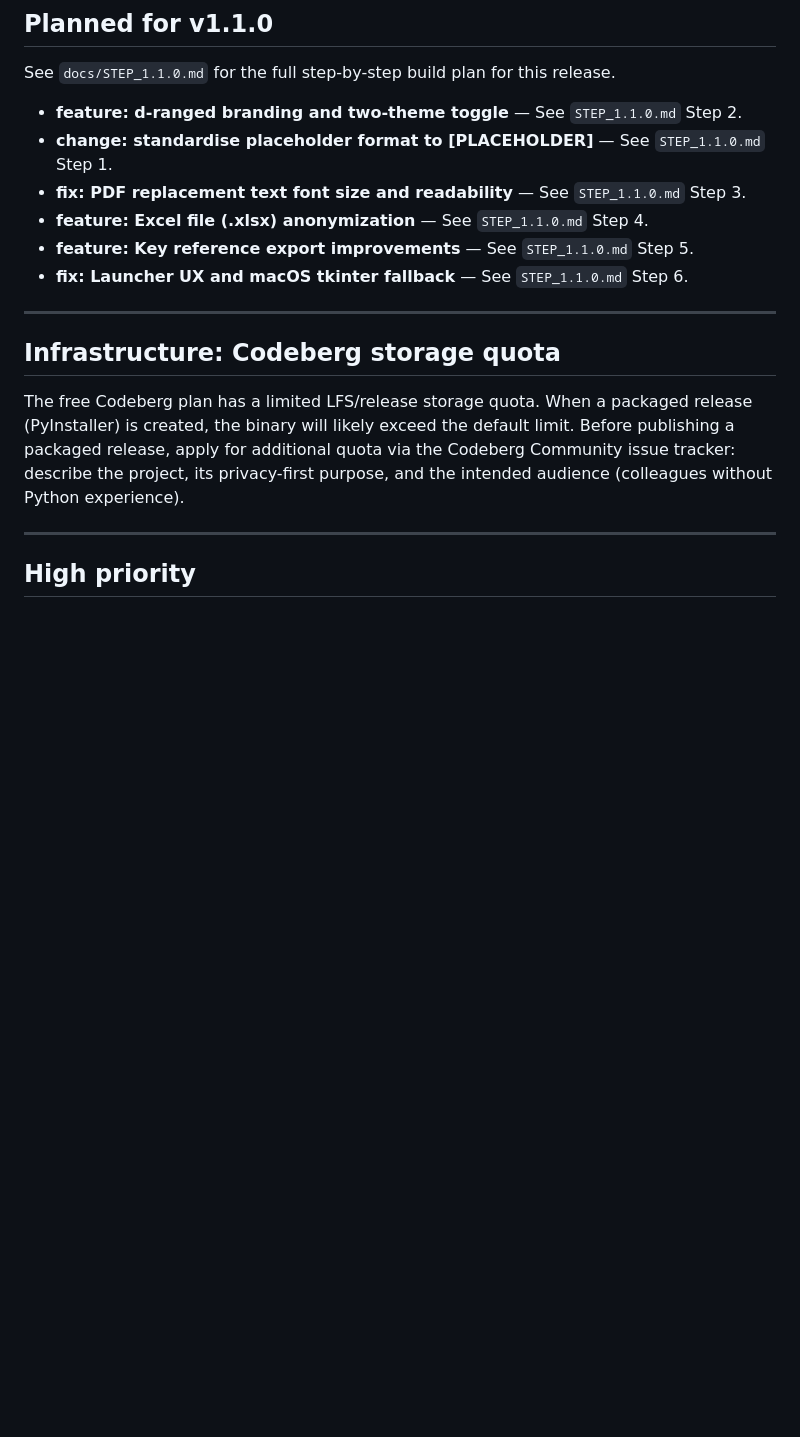
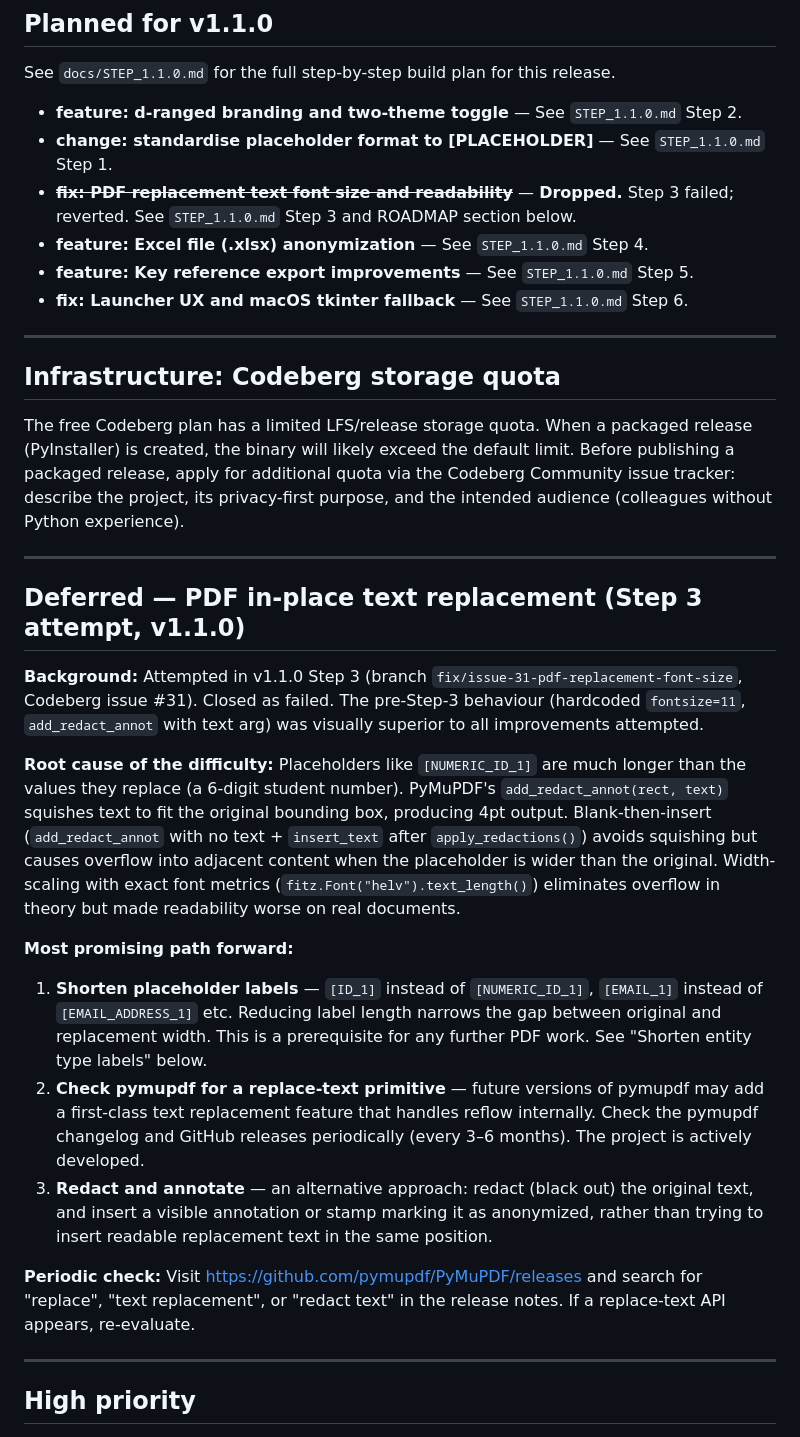
Before and after one commit to d-ranged/d-tach, a Markdown page: docs/ROADMAP.md, the part around the change. GitHub-like rendering; blank space fills up the shorter version.

Commit message:
Mark Step 3 as failed; document lessons learned in ROADMAP (issue #31)
Co-Authored-By: d-craig <noreply@codeberg.org>
Co-Authored-By: Claude Sonnet 4.6 <noreply@anthropic.com>

```diff
--- a/docs/ROADMAP.md
+++ b/docs/ROADMAP.md
@@ -21,7 +21,7 @@ See `docs/STEP_1.1.0.md` for the full step-by-step build plan for this release.
 
 - **feature: d-ranged branding and two-theme toggle** — See `STEP_1.1.0.md` Step 2.
 - **change: standardise placeholder format to [PLACEHOLDER]** — See `STEP_1.1.0.md` Step 1.
-- **fix: PDF replacement text font size and readability** — See `STEP_1.1.0.md` Step 3.
+- ~~**fix: PDF replacement text font size and readability**~~ — **Dropped.** Step 3 failed; reverted. See `STEP_1.1.0.md` Step 3 and ROADMAP section below.
 - **feature: Excel file (.xlsx) anonymization** — See `STEP_1.1.0.md` Step 4.
 - **feature: Key reference export improvements** — See `STEP_1.1.0.md` Step 5.
 - **fix: Launcher UX and macOS tkinter fallback** — See `STEP_1.1.0.md` Step 6.
@@ -35,6 +35,39 @@ release (PyInstaller) is created, the binary will likely exceed the default limi
 Before publishing a packaged release, apply for additional quota via the Codeberg
 Community issue tracker: describe the project, its privacy-first purpose, and the
 intended audience (colleagues without Python experience).
+
+---
+
+## Deferred — PDF in-place text replacement (Step 3 attempt, v1.1.0)
+
+**Background:** Attempted in v1.1.0 Step 3 (branch `fix/issue-31-pdf-replacement-font-size`,
+Codeberg issue #31). Closed as failed. The pre-Step-3 behaviour (hardcoded `fontsize=11`,
+`add_redact_annot` with text arg) was visually superior to all improvements attempted.
+
+**Root cause of the difficulty:** Placeholders like `[NUMERIC_ID_1]` are much longer than
+the values they replace (a 6-digit student number). PyMuPDF's `add_redact_annot(rect, text)`
+squishes text to fit the original bounding box, producing 4pt output. Blank-then-insert
+(`add_redact_annot` with no text + `insert_text` after `apply_redactions()`) avoids
+squishing but causes overflow into adjacent content when the placeholder is wider than the
+original. Width-scaling with exact font metrics (`fitz.Font("helv").text_length()`) eliminates
+overflow in theory but made readability worse on real documents.
+
+**Most promising path forward:**
+1. **Shorten placeholder labels** — `[ID_1]` instead of `[NUMERIC_ID_1]`, `[EMAIL_1]`
+   instead of `[EMAIL_ADDRESS_1]` etc. Reducing label length narrows the gap between
+   original and replacement width. This is a prerequisite for any further PDF work.
+   See "Shorten entity type labels" below.
+2. **Check pymupdf for a replace-text primitive** — future versions of pymupdf may add
+   a first-class text replacement feature that handles reflow internally. Check the
+   pymupdf changelog and GitHub releases periodically (every 3–6 months). The project
+   is actively developed.
+3. **Redact and annotate** — an alternative approach: redact (black out) the original
+   text, and insert a visible annotation or stamp marking it as anonymized, rather than
+   trying to insert readable replacement text in the same position.
+
+**Periodic check:** Visit https://github.com/pymupdf/PyMuPDF/releases and search for
+"replace", "text replacement", or "redact text" in the release notes. If a replace-text
+API appears, re-evaluate.
 
 ---
 
```
Also changed, not shown: docs/STEP_1.1.0.md (+46 -12 lines).
